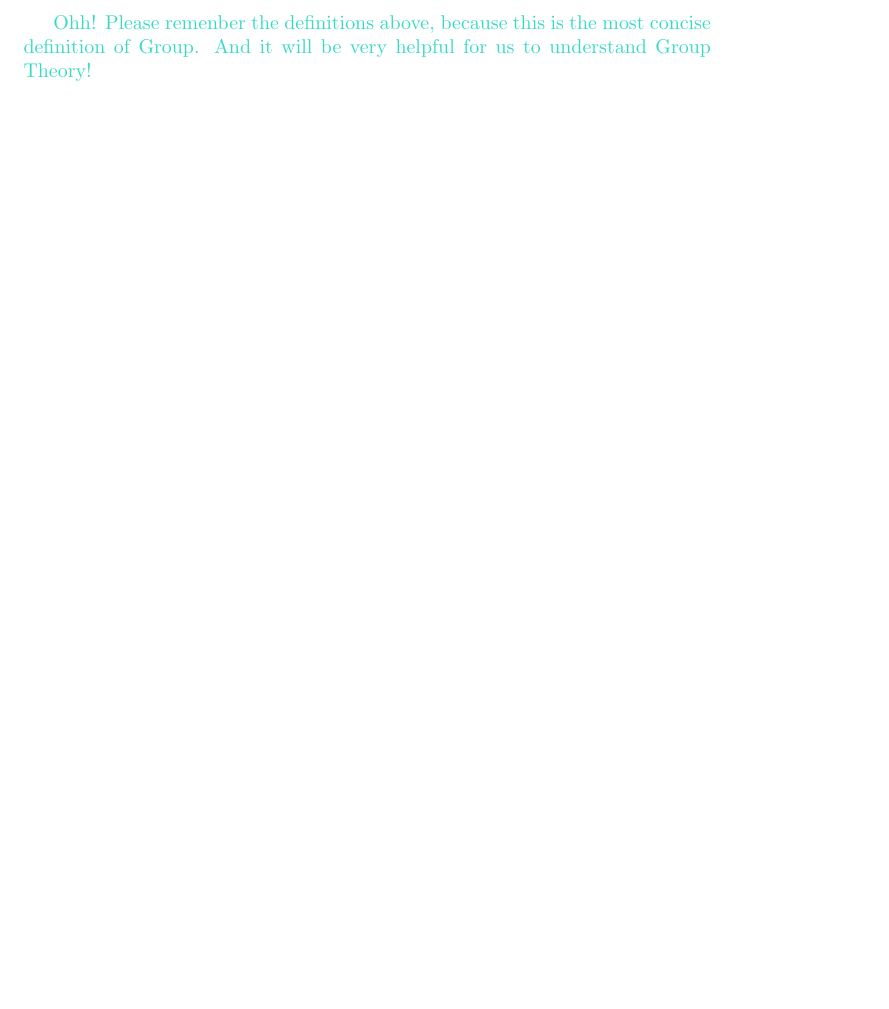
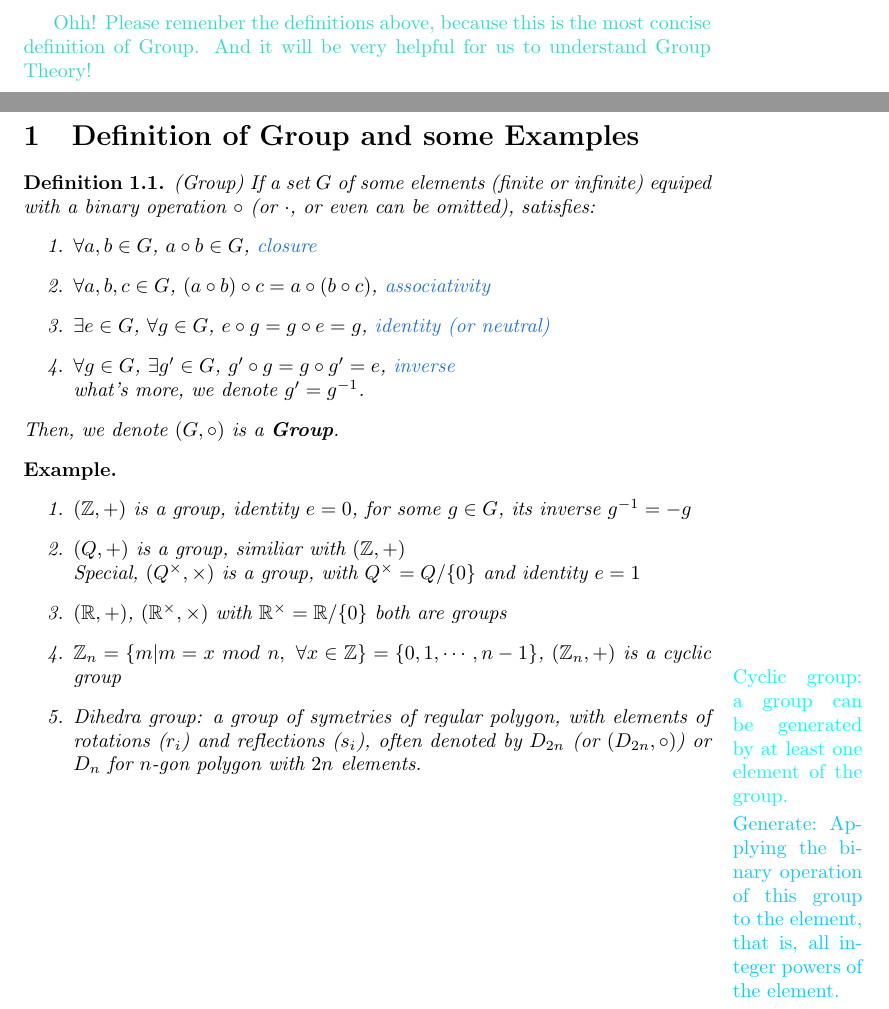
Before and after one commit to Buce-Ithon/Abstract-Algebra, a LaTeX document (Group_Theory.tex, which reads Math_Note.cls): part of page 5 of 5 before the commit and two parts of pages 5 and 6 of 6 after it, the two joined at a grey line, cut so that both start at the same text, the shorter picture padded with empty space. Compiled offline with pdfLaTeX.

Commit message:
2st commit: chap1(part) update

```diff
--- a/Group_Theory.tex
+++ b/Group_Theory.tex
@@ -93,4 +93,36 @@ Because no matter the original definition of lavender or the alternative definit
 \end{table}
 \textcolor{softcyan}{Ohh! Please remenber the definitions above, because this is the most concise definition of Group. And it will be very helpful for us to understand Group Theory!}
 
+% Definition and examples
+\newpage
+\section{Definition of Group and some Examples}
+\begin{df}{(Group)}
+    If a set $G$ of some elements (finite or infinite) equiped with a binary operation $\circ$ (or $\cdot$, or even can be omitted), satisfies:
+    \begin{enumerate}
+        \item $\forall a,b\in G$, $a\circ b\in G$, \textcolor{lightblue}{closure}
+        \item $\forall a,b,c\in G$, $\left(a\circ b\right)\circ c=a\circ \left(b\circ c\right)$, \textcolor{lightblue}{associativity}
+        \item $\exists e\in G$, $\forall g\in G$, $e\circ g=g\circ e=g$, \textcolor{lightblue}{identity (or neutral)}
+        \item $\forall g\in G$, $\exists g'\in G$, $g'\circ g=g\circ g'=e$, \textcolor{lightblue}{inverse} \\
+              what's more, we denote $g'=g^{-1}$.
+    \end{enumerate}
+    Then, we denote $\left(G,\circ\right)$ is a \textbf{Group}.
+\end{df}
+\begin{ex*}
+    \ % space taking place
+    \begin{enumerate}
+        \item $\left(\mathbb{Z},+\right)$ is a group, identity $e=0$, for some $g\in G$, its inverse $g^{-1}=-g$
+        \item $\left(Q,+\right)$ is a group, similiar with $\left(\mathbb{Z},+\right)$ \\
+              Special, $\left(Q^{\times},\times\right)$ is a group, with $Q^{\times}=Q/\{0\}$ and identity $e=1$
+        \item $\left(\mathbb{R},+\right)$, $\left(\mathbb{R}^{\times},\times\right)$ with $\mathbb{R}^{\times}=\mathbb{R}/\{0\}$
+              both are groups
+        \item $\mathbb{Z}_{n}=\{m\vert m=x\ mod\ n,\ \forall x\in\mathbb{Z}\}=\{0,1,\cdots,n-1\}$, $\left(\mathbb{Z}_{n},+\right)$
+              is a cyclic group
+              \marginpar{\textcolor{cyan}{Cyclic group: a group can be generated by at least one element of the group.}}
+              \marginpar{\textcolor{skycyan}{Generate: Applying the binary operation of this group to the element, that is,
+              all integer powers of the element.}}
+        \item Dihedra group: a group of symetries of regular polygon, with elements of rotations ($r_{i}$) and reflections ($s_{i}$),
+              often denoted by $D_{2n}$ (or $\left(D_{2n},\circ\right)$) or $D_{n}$ for $n$-gon polygon with $2n$ elements.
+    \end{enumerate}
+\end{ex*}
+
 \end{document}
--- a/Math_Note.cls
+++ b/Math_Note.cls
@@ -26,17 +26,20 @@
 \definecolor{blue}{RGB}{0,0,255}
 \definecolor{lightblue}{RGB}{26,115,232} %from Chrome Tab-goup
 \definecolor{cyan}{RGB}{0,255,255}
+\definecolor{skycyan}{RGB}{0,207,255}
 \definecolor{softcyan}{RGB}{54,218,196}
 \definecolor{black}{RGB}{0,0,0}
 \definecolor{wikitable1}{HTML}{F8F4FF}
 \definecolor{wikitable2}{HTML}{FFFFE0}
 \definecolor{wikitable3}{HTML}{D0E2FF}
 
-\newtheorem*{prb}{Problem}
+\newtheorem{prb}{Problem}
 \newtheorem{thm}{Theorem}[section]
 \newtheorem{df}{Definition}[section]
 \newtheorem{intro}{Introduction}[section]
 \newtheorem{ex}{Example}[section]
+\newtheorem*{prb*}{Problem}
+\newtheorem*{ex*}{Example}
 \newtheorem*{sol}{\hskip 2em Solution}
 \newtheorem*{pf}{\hskip 2em Proof} %Proof within the paragraph, indent the first line by 2 characters
 %\newtheorem*{prf}{Proof} %Formal Proof, without indents.
```
Also changed, not shown: Group_Theory.pdf.
